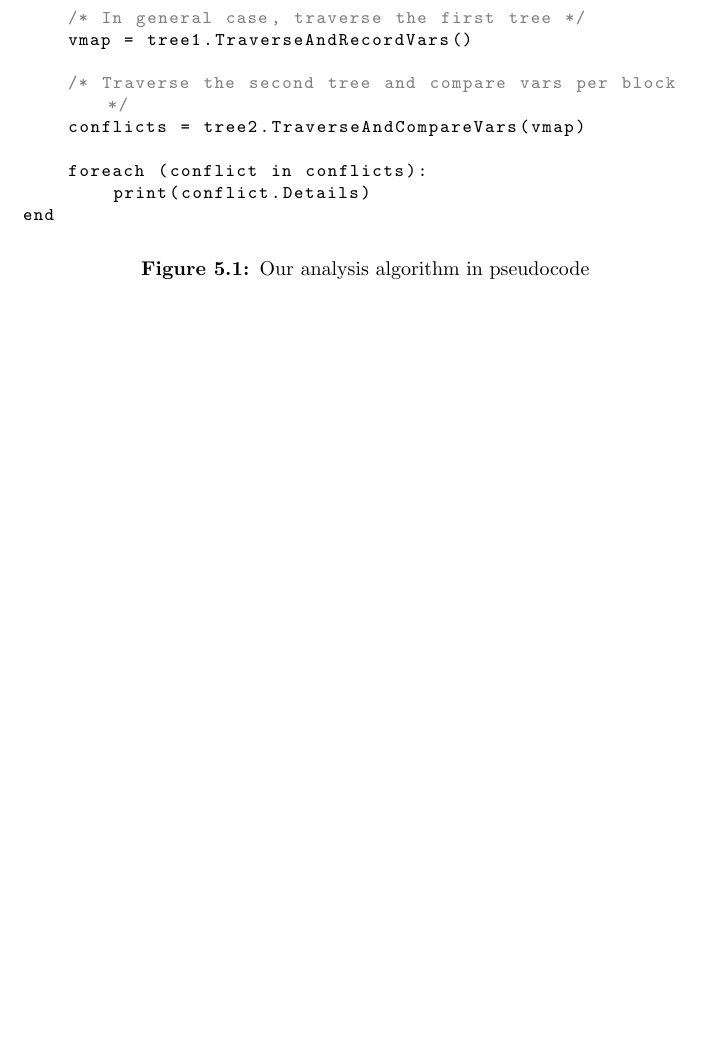
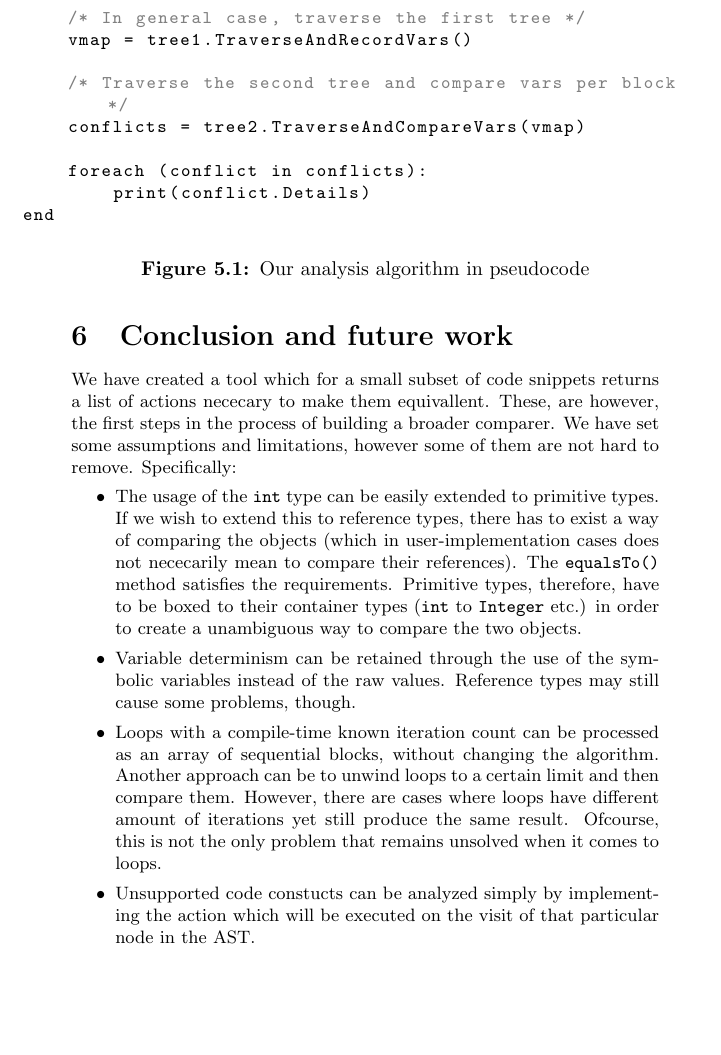
Before and after one commit to ivan-ristovic/BBE, a LaTeX document (paper/SystemDescription.tex, which reads paper/parts/06_conclusion.tex): part of page 8 of 8 before the commit and part of page 8 of 9 after it, cut so that both start at the same text, the shorter picture padded with empty space. Compiled offline with pdfLaTeX.

Commit message:
[Paper] Conclusion

```diff
--- /dev/null
+++ b/paper/parts/06_conclusion.tex
@@ -0,0 +1,10 @@
+\section{Conclusion and future work}
+\label{sec:Conclusion}
+
+We have created a tool which for a small subset of code snippets returns a list of actions nececary to make them equivallent. These, are however, the first steps in the process of building a broader comparer. We have set some assumptions and limitations, however some of them are not hard to remove. Specifically:
+\begin{itemize}
+    \item The usage of the \texttt{int} type can be easily extended to primitive types. If we wish to extend this to reference types, there has to exist a way of comparing the objects (which in user-implementation cases does not nececarily mean to compare their references). The \texttt{equalsTo()} method satisfies the requirements. Primitive types, therefore, have to be boxed to their container types (\texttt{int} to \texttt{Integer} etc.) in order to create a unambiguous way to compare the two objects.
+    \item Variable determinism can be retained through the use of the symbolic variables instead of the raw values. Reference types may still cause some problems, though.
+    \item Loops with a compile-time known iteration count can be processed as an array of sequential blocks, without changing the algorithm. Another approach can be to unwind loops to a certain limit and then compare them. However, there are cases where loops have different amount of iterations yet still produce the same result. Ofcourse, this is not the only problem that remains unsolved when it comes to loops.
+    \item Unsupported code constucts can be analyzed simply by implementing the action which will be executed on the visit of that particular node in the AST.
+\end{itemize}
```
Also changed, not shown: paper/SystemDescription.tex (+1 -0 lines), SystemDescription.pdf.
